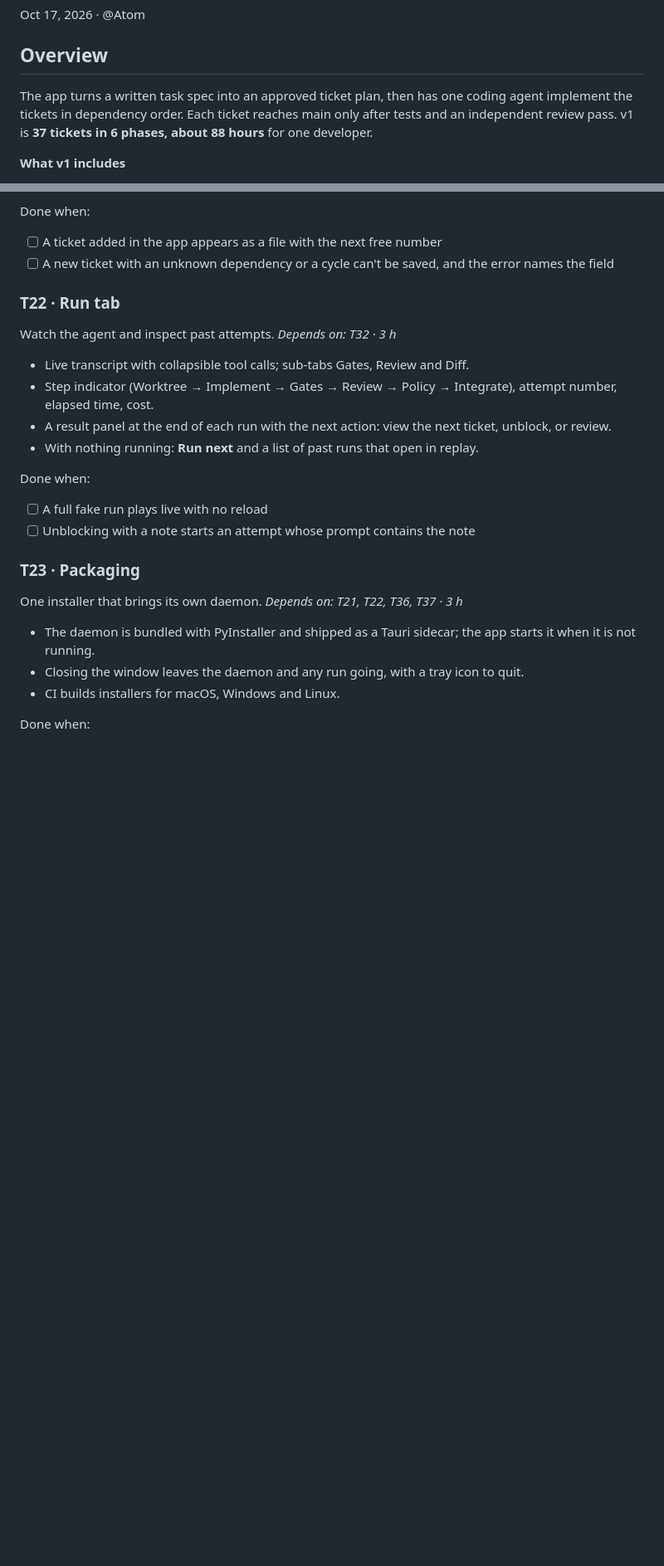
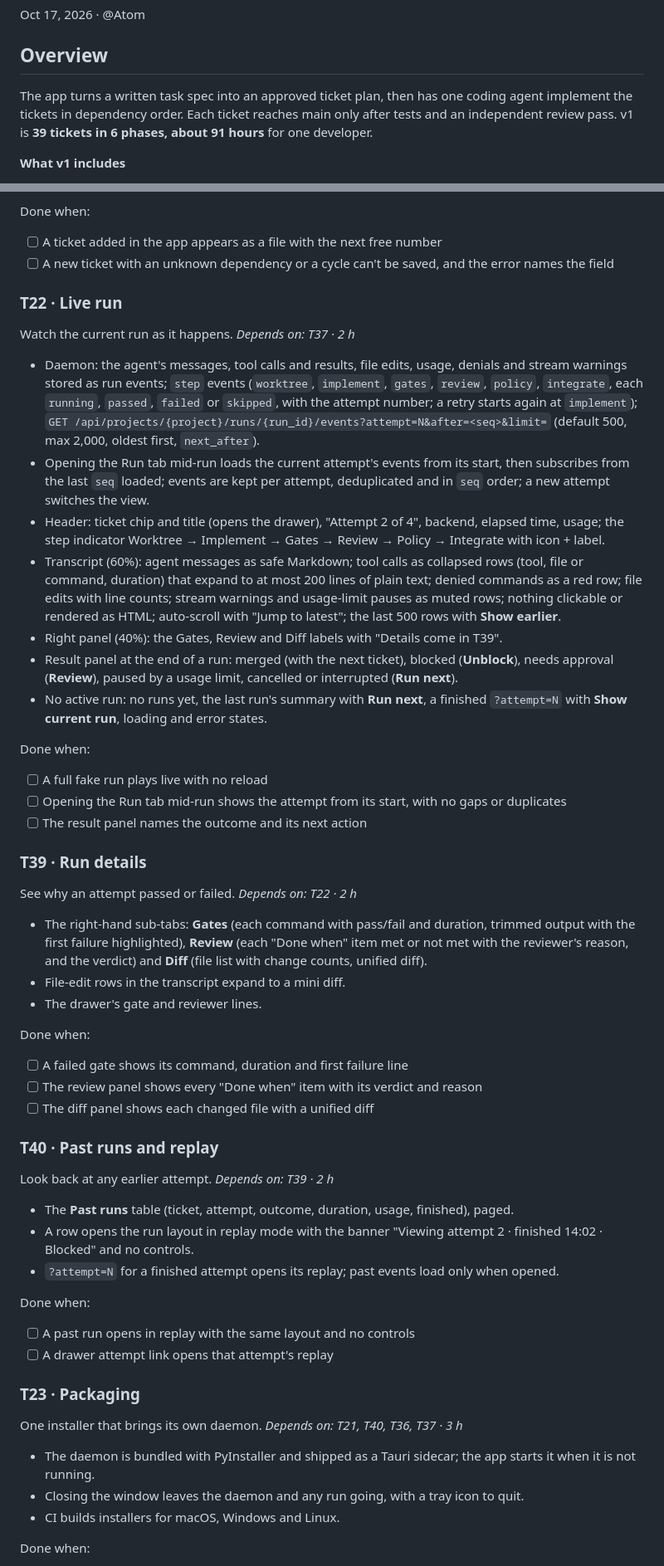
Before and after one commit to ATOM43/Spoolhq, a Markdown page: Plan.md, 2 parts joined by grey strips. Shown at 83% size. Drawn GitHub-style; blank space fills up the shorter version.

Commit message:
docs(plan): split T22 into T22, T39 and T40
Co-Authored-By: Claude Opus 5.5 <noreply@anthropic.com>

```diff
--- a/Plan.md
+++ b/Plan.md
@@ -4,7 +4,7 @@ Oct 17, 2026 · @Atom
 
 ## Overview
 
-The app turns a written task spec into an approved ticket plan, then has one coding agent implement the tickets in dependency order. Each ticket reaches main only after tests and an independent review pass. v1 is **37 tickets in 6 phases, about 88 hours** for one developer.
+The app turns a written task spec into an approved ticket plan, then has one coding agent implement the tickets in dependency order. Each ticket reaches main only after tests and an independent review pass. v1 is **39 tickets in 6 phases, about 91 hours** for one developer.
 
 **What v1 includes**
 
@@ -572,23 +574,54 @@ Done when:
 - [ ] A ticket added in the app appears as a file with the next free number
 - [ ] A new ticket with an unknown dependency or a cycle can't be saved, and the error names the field
 
-### T22 · Run tab
+### T22 · Live run
 
-Watch the agent and inspect past attempts. *Depends on: T32 · 3 h*
+Watch the current run as it happens. *Depends on: T37 · 2 h*
 
-- Live transcript with collapsible tool calls; sub-tabs Gates, Review and Diff.
-- Step indicator (Worktree → Implement → Gates → Review → Policy → Integrate), attempt number, elapsed time, cost.
-- A result panel at the end of each run with the next action: view the next ticket, unblock, or review.
-- With nothing running: **Run next** and a list of past runs that open in replay.
+- Daemon: the agent's messages, tool calls and results, file edits, usage, denials and stream warnings stored as run events; `step` events (`worktree`, `implement`, `gates`, `review`, `policy`, `integrate`, each `running`, `passed`, `failed` or `skipped`, with the attempt number; a retry starts again at `implement`); `GET /api/projects/{project}/runs/{run_id}/events?attempt=N&after=<seq>&limit=` (default 500, max 2,000, oldest first, `next_after`).
+- Opening the Run tab mid-run loads the current attempt's events from its start, then subscribes from the last `seq` loaded; events are kept per attempt, deduplicated and in `seq` order; a new attempt switches the view.
+- Header: ticket chip and title (opens the drawer), "Attempt 2 of 4", backend, elapsed time, usage; the step indicator Worktree → Implement → Gates → Review → Policy → Integrate with icon + label.
+- Transcript (60%): agent messages as safe Markdown; tool calls as collapsed rows (tool, file or command, duration) that expand to at most 200 lines of plain text; denied commands as a red row; file edits with line counts; stream warnings and usage-limit pauses as muted rows; nothing clickable or rendered as HTML; auto-scroll with "Jump to latest"; the last 500 rows with **Show earlier**.
+- Right panel (40%): the Gates, Review and Diff labels with "Details come in T39".
+- Result panel at the end of a run: merged (with the next ticket), blocked (**Unblock**), needs approval (**Review**), paused by a usage limit, cancelled or interrupted (**Run next**).
+- No active run: no runs yet, the last run's summary with **Run next**, a finished `?attempt=N` with **Show current run**, loading and error states.
 
 Done when:
 
 - [ ] A full fake run plays live with no reload
-- [ ] Unblocking with a note starts an attempt whose prompt contains the note
+- [ ] Opening the Run tab mid-run shows the attempt from its start, with no gaps or duplicates
+- [ ] The result panel names the outcome and its next action
+
+### T39 · Run details
+
+See why an attempt passed or failed. *Depends on: T22 · 2 h*
+
+- The right-hand sub-tabs: **Gates** (each command with pass/fail and duration, trimmed output with the first failure highlighted), **Review** (each "Done when" item met or not met with the reviewer's reason, and the verdict) and **Diff** (file list with change counts, unified diff).
+- File-edit rows in the transcript expand to a mini diff.
+- The drawer's gate and reviewer lines.
+
+Done when:
+
+- [ ] A failed gate shows its command, duration and first failure line
+- [ ] The review panel shows every "Done when" item with its verdict and reason
+- [ ] The diff panel shows each changed file with a unified diff
+
+### T40 · Past runs and replay
+
+Look back at any earlier attempt. *Depends on: T39 · 2 h*
+
+- The **Past runs** table (ticket, attempt, outcome, duration, usage, finished), paged.
+- A row opens the run layout in replay mode with the banner "Viewing attempt 2 · finished 14:02 · Blocked" and no controls.
+- `?attempt=N` for a finished attempt opens its replay; past events load only when opened.
+
+Done when:
+
+- [ ] A past run opens in replay with the same layout and no controls
+- [ ] A drawer attempt link opens that attempt's replay
 
 ### T23 · Packaging
 
-One installer that brings its own daemon. *Depends on: T21, T22, T36, T37 · 3 h*
+One installer that brings its own daemon. *Depends on: T21, T40, T36, T37 · 3 h*
 
 - The daemon is bundled with PyInstaller and shipped as a Tauri sidecar; the app starts it when it is not running.
 - Closing the window leaves the daemon and any run going, with a tray icon to quit.
```
Also changed, not shown: other parts of Plan.md (+9 -7 lines).
